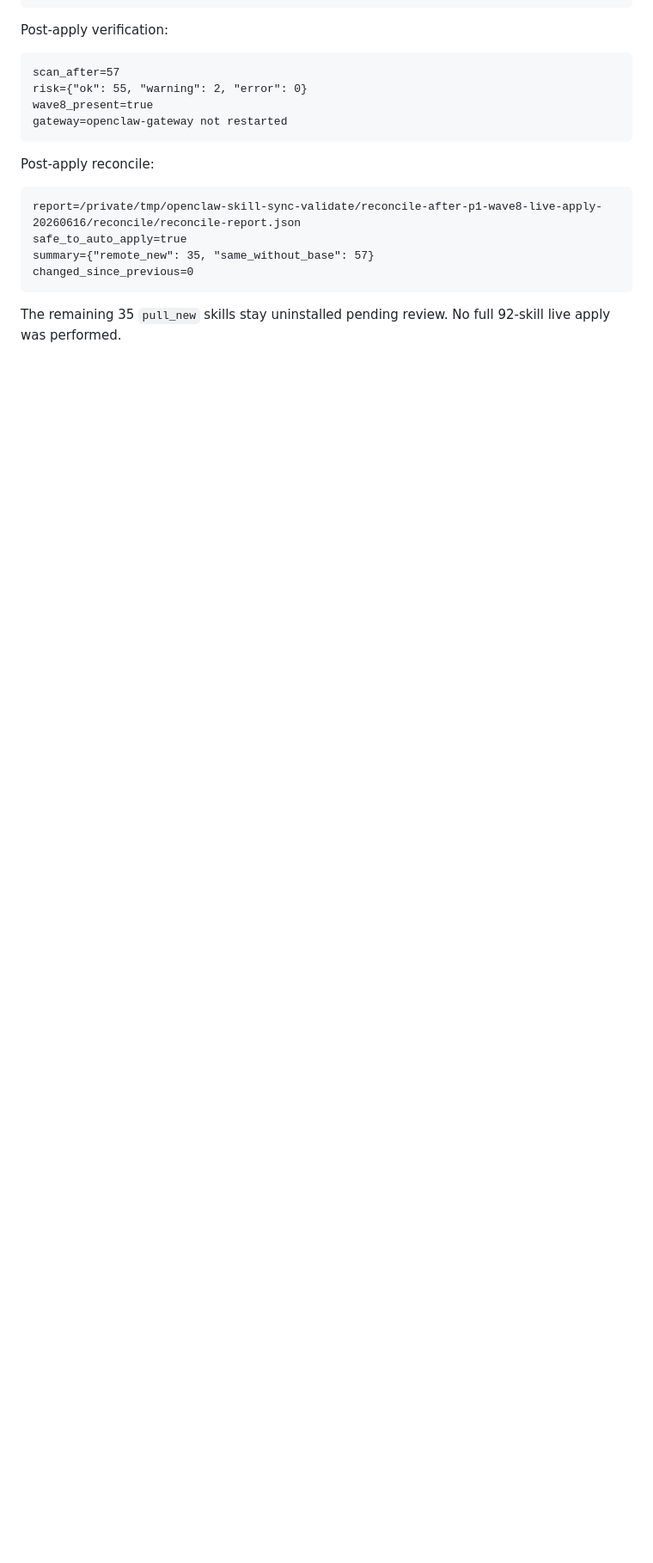
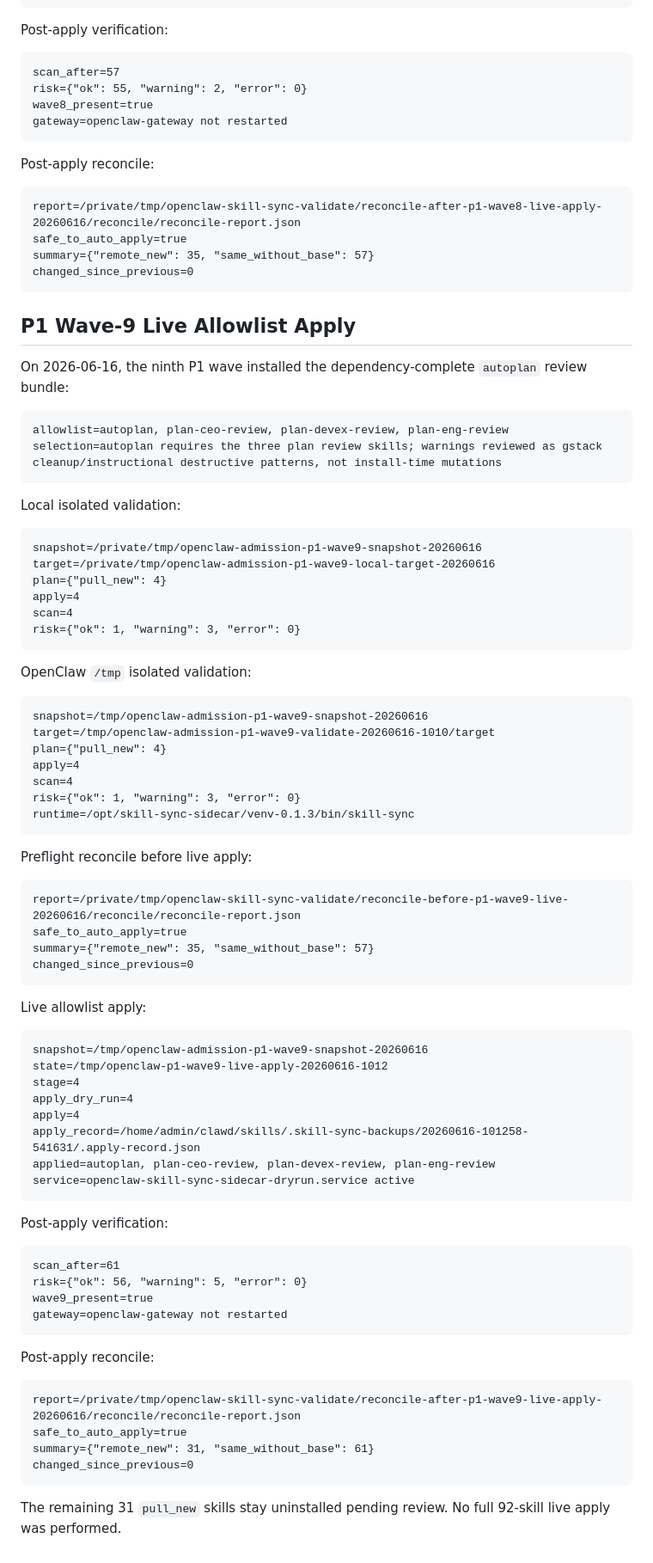
Before and after one commit to commiao/skill-sync-sidecar, a Markdown page: docs/openclaw-admission-20260615.md, the part around the change. Shown at 86% size. Drawn GitHub-style; blank space fills up the shorter version.

Commit message:
Document OpenClaw P1 wave 9 live apply

````diff
--- a/docs/openclaw-admission-20260615.md
+++ b/docs/openclaw-admission-20260615.md
@@ -920,4 +920,76 @@ summary={"remote_new": 35, "same_without_base": 57}
 changed_since_previous=0
 ```
 
-The remaining 35 `pull_new` skills stay uninstalled pending review. No full 92-skill live apply was performed.
+## P1 Wave-9 Live Allowlist Apply
+
+On 2026-06-16, the ninth P1 wave installed the dependency-complete `autoplan` review bundle:
+
+```text
+allowlist=autoplan, plan-ceo-review, plan-devex-review, plan-eng-review
+selection=autoplan requires the three plan review skills; warnings reviewed as gstack cleanup/instructional destructive patterns, not install-time mutations
+```
+
+Local isolated validation:
+
+```text
+snapshot=/private/tmp/openclaw-admission-p1-wave9-snapshot-20260616
+target=/private/tmp/openclaw-admission-p1-wave9-local-target-20260616
+plan={"pull_new": 4}
+apply=4
+scan=4
+risk={"ok": 1, "warning": 3, "error": 0}
+```
+
+OpenClaw `/tmp` isolated validation:
+
+```text
+snapshot=/tmp/openclaw-admission-p1-wave9-snapshot-20260616
+target=/tmp/openclaw-admission-p1-wave9-validate-20260616-1010/target
+plan={"pull_new": 4}
+apply=4
+scan=4
+risk={"ok": 1, "warning": 3, "error": 0}
+runtime=/opt/skill-sync-sidecar/venv-0.1.3/bin/skill-sync
+```
+
+Preflight reconcile before live apply:
+
+```text
+report=/private/tmp/openclaw-skill-sync-validate/reconcile-before-p1-wave9-live-20260616/reconcile/reconcile-report.json
+safe_to_auto_apply=true
+summary={"remote_new": 35, "same_without_base": 57}
+changed_since_previous=0
+```
+
+Live allowlist apply:
+
+```text
+snapshot=/tmp/openclaw-admission-p1-wave9-snapshot-20260616
+state=/tmp/openclaw-p1-wave9-live-apply-20260616-1012
+stage=4
+apply_dry_run=4
+apply=4
+apply_record=/home/admin/clawd/skills/.skill-sync-backups/20260616-101258-541631/.apply-record.json
+applied=autoplan, plan-ceo-review, plan-devex-review, plan-eng-review
+service=openclaw-skill-sync-sidecar-dryrun.service active
+```
+
+Post-apply verification:
+
+```text
+scan_after=61
+risk={"ok": 56, "warning": 5, "error": 0}
+wave9_present=true
+gateway=openclaw-gateway not restarted
+```
+
+Post-apply reconcile:
+
+```text
+report=/private/tmp/openclaw-skill-sync-validate/reconcile-after-p1-wave9-live-apply-20260616/reconcile/reconcile-report.json
+safe_to_auto_apply=true
+summary={"remote_new": 31, "same_without_base": 61}
+changed_since_previous=0
+```
+
+The remaining 31 `pull_new` skills stay uninstalled pending review. No full 92-skill live apply was performed.
````
Also changed, not shown: docs/acceptance-report.md (+64 -1 lines), docs/operations.md (+20 -6 lines).
